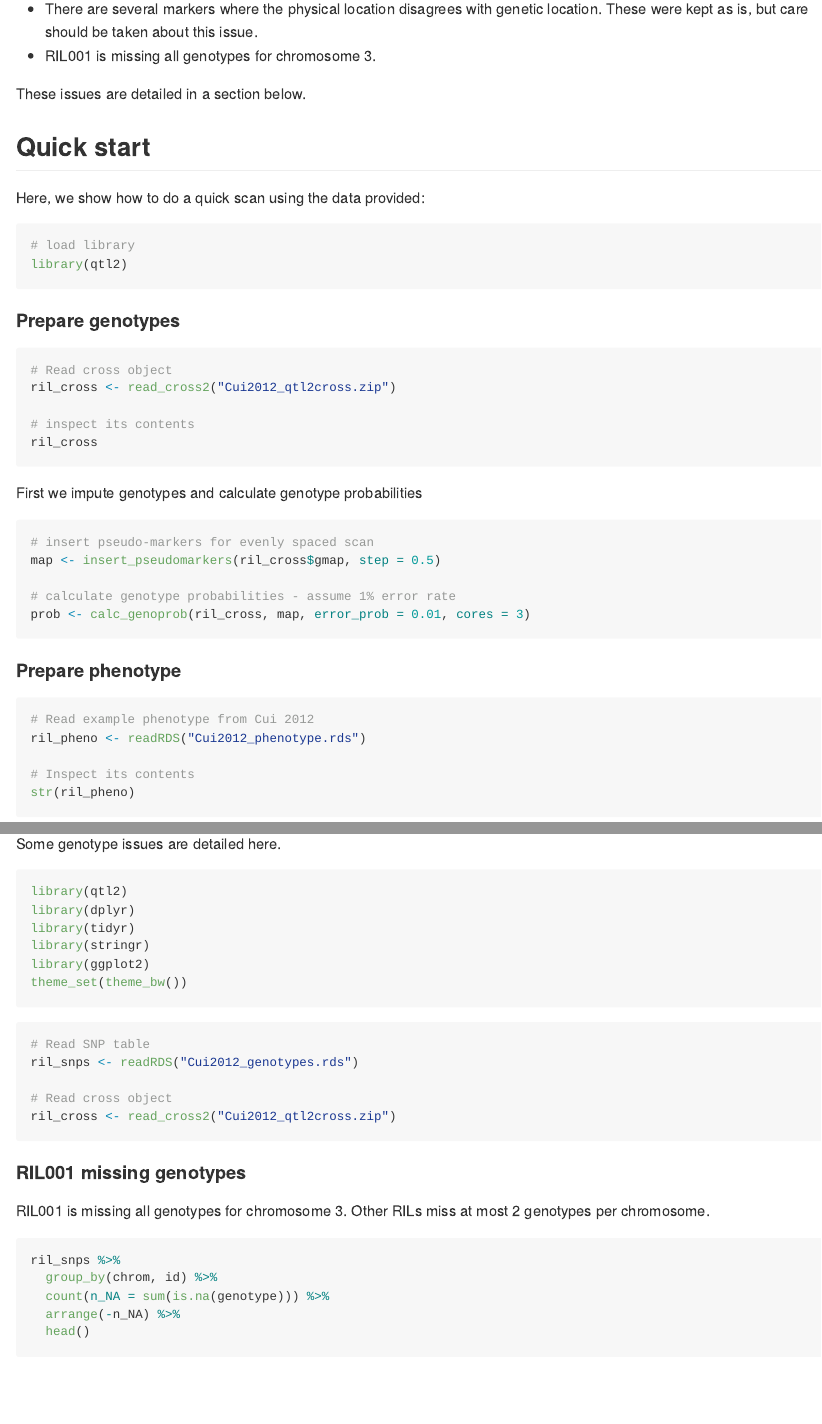
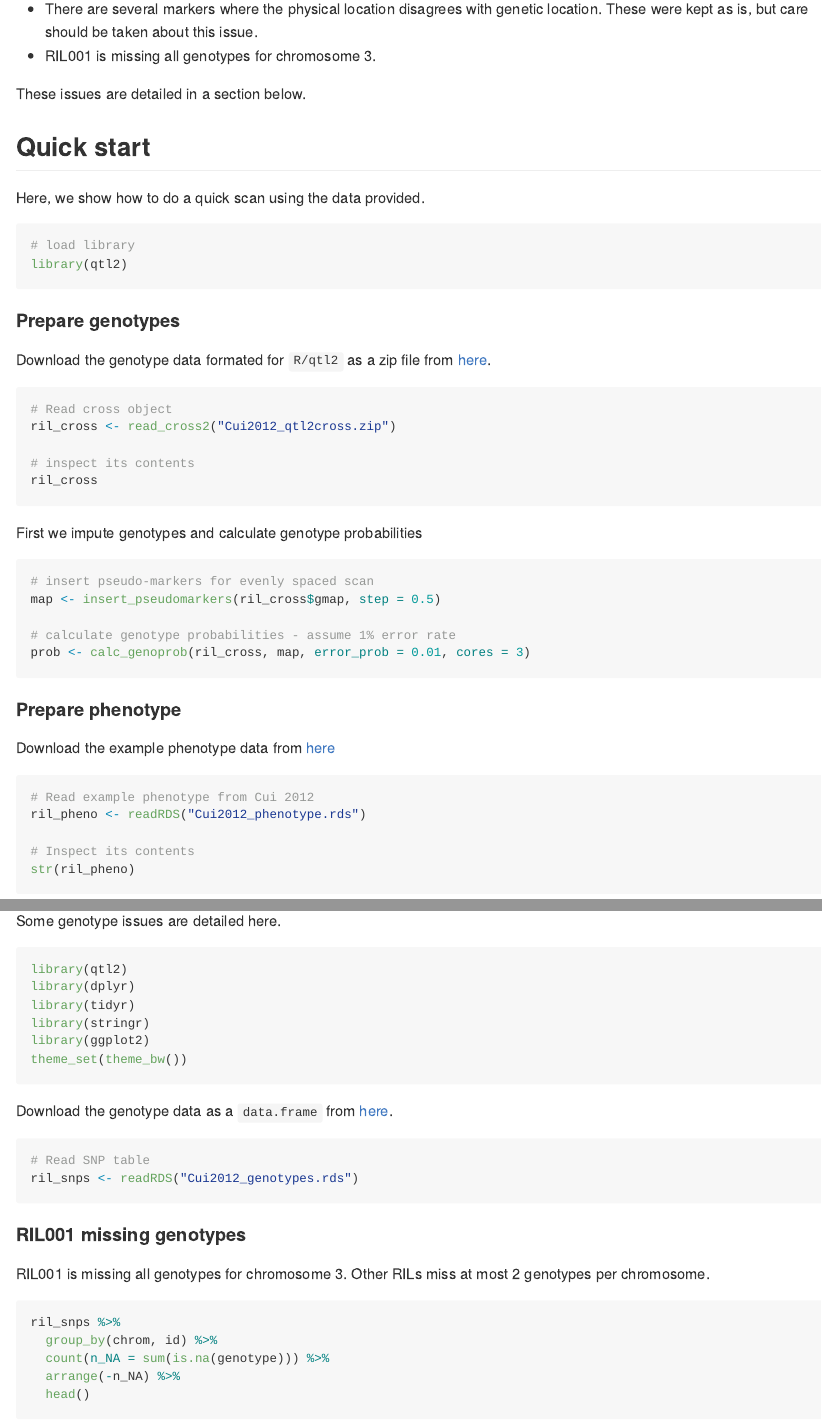
Before and after one commit to tavareshugo/qtl2data, an R Markdown document (brachy_Cui2012/README.Rmd): the page in a window 1100 px wide, from 440 px down, and a second part further down, joined at a grey line. Rendered offline with R 4.5, knitr and Pandoc, with nearby package versions; the code chunks are not run, so their results and figures are left out; long lines of code are wrapped.

Commit message:
render markdown

````diff
--- a/brachy_Cui2012/README.Rmd
+++ b/brachy_Cui2012/README.Rmd
@@ -37,7 +37,7 @@ These issues are detailed in a section below.
 
 ## Quick start
 
-Here, we show how to do a quick scan using the data provided:
+Here, we show how to do a quick scan using the data provided.
 
 ```{r}
 # load library
@@ -46,6 +46,9 @@ library(qtl2)
 
 #### Prepare genotypes
 
+Download the genotype data formated for `R/qtl2` as a zip file from
+[here](https://github.com/tavareshugo/qtl2data/raw/master/brachy_Cui2012/Cui2012_genotypes.rds).
+
 ```{r}
 # Read cross object
 ril_cross <- read_cross2("Cui2012_qtl2cross.zip")
@@ -65,7 +67,10 @@ map <- insert_pseudomarkers(ril_cross$gmap, step = 0.5)
 prob <- calc_genoprob(ril_cross, map, error_prob = 0.01, cores = 3)
 ```
 
+
 #### Prepare phenotype
+
+Download the example phenotype data from [here](https://github.com/tavareshugo/qtl2data/raw/master/brachy_Cui2012/Cui2012_phenotype.rds)
 
 ```{r}
 # Read example phenotype from Cui 2012
@@ -140,13 +145,11 @@ library(ggplot2)
 theme_set(theme_bw())
 ```
 
+Download the genotype data as a `data.frame` from [here](https://github.com/tavareshugo/qtl2data/raw/master/brachy_Cui2012/Cui2012_genotypes.rds).
 
 ```{r}
 # Read SNP table
 ril_snps <- readRDS("Cui2012_genotypes.rds")
-
-# Read cross object
-ril_cross <- read_cross2("Cui2012_qtl2cross.zip")
 ```
 
 #### RIL001 missing genotypes
````
Also changed, not shown: brachy_Cui2012/README.md (added), brachy_Cui2012/README.Rmd (1 more changed lines), 4 other files.
